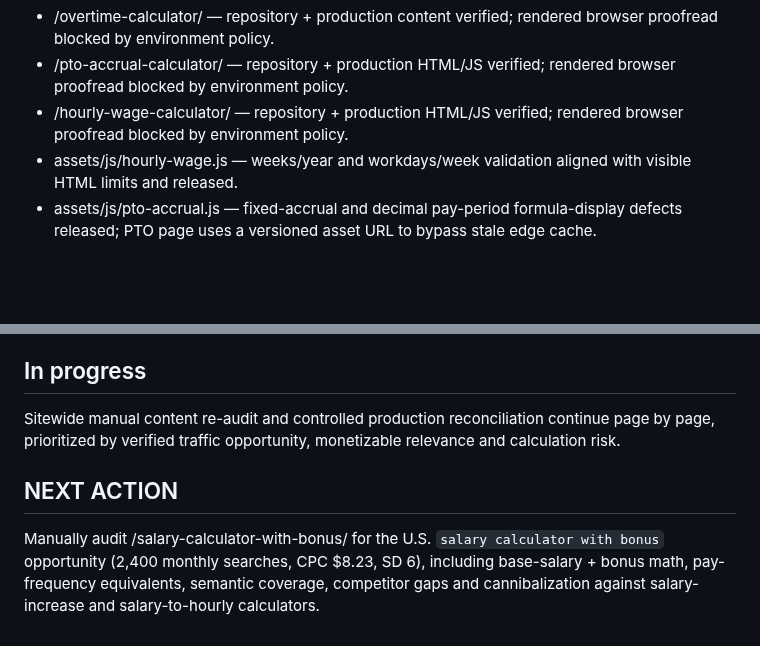
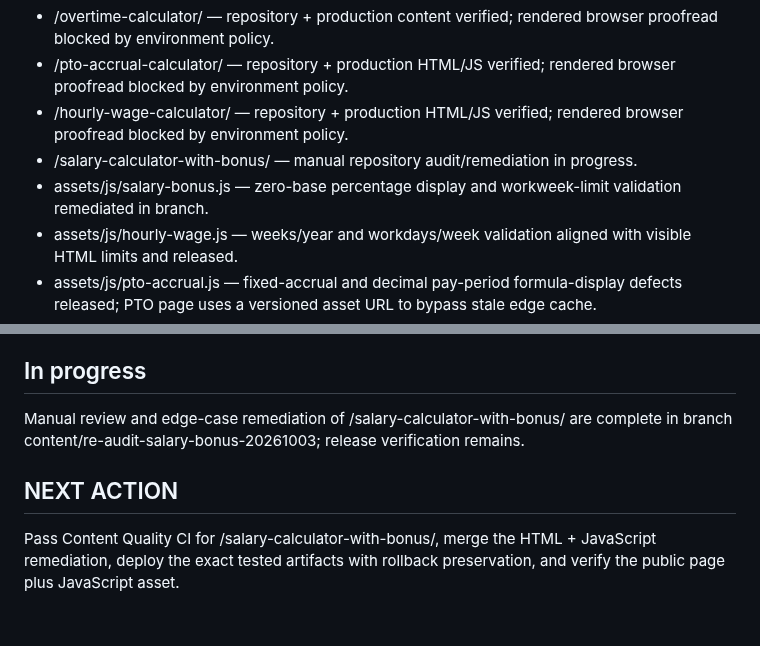
Before and after one commit to GrithX-Solutions/hostedtimesheets.com, a Markdown page: PROJECT_STATE.md, 2 parts joined by grey strips. Rendered like a GitHub page; blank space fills up the shorter version.

Commit message:
Set salary bonus release gate

```diff
--- a/PROJECT_STATE.md
+++ b/PROJECT_STATE.md
@@ -75,6 +75,8 @@ Manual review, input-validation remediation, CI, merge, controlled HTML+JS produ
 - /overtime-calculator/ — repository + production content verified; rendered browser proofread blocked by environment policy.
 - /pto-accrual-calculator/ — repository + production HTML/JS verified; rendered browser proofread blocked by environment policy.
 - /hourly-wage-calculator/ — repository + production HTML/JS verified; rendered browser proofread blocked by environment policy.
+- /salary-calculator-with-bonus/ — manual repository audit/remediation in progress.
+- assets/js/salary-bonus.js — zero-base percentage display and workweek-limit validation remediated in branch.
 - assets/js/hourly-wage.js — weeks/year and workdays/week validation aligned with visible HTML limits and released.
 - assets/js/pto-accrual.js — fixed-accrual and decimal pay-period formula-display defects released; PTO page uses a versioned asset URL to bypass stale edge cache.
 - CONTENT-AUDIT-2026-10-03.md updated.
@@ -101,8 +103,8 @@ Manual review, input-validation remediation, CI, merge, controlled HTML+JS produ
 
 ## In progress
 
-Sitewide manual content re-audit and controlled production reconciliation continue page by page, prioritized by verified traffic opportunity, monetizable relevance and calculation risk.
+Manual review and edge-case remediation of /salary-calculator-with-bonus/ are complete in branch content/re-audit-salary-bonus-20261003; release verification remains.
 
 ## NEXT ACTION
 
-Manually audit /salary-calculator-with-bonus/ for the U.S. `salary calculator with bonus` opportunity (2,400 monthly searches, CPC $8.23, SD 6), including base-salary + bonus math, pay-frequency equivalents, semantic coverage, competitor gaps and cannibalization against salary-increase and salary-to-hourly calculators.
+Pass Content Quality CI for /salary-calculator-with-bonus/, merge the HTML + JavaScript remediation, deploy the exact tested artifacts with rollback preservation, and verify the public page plus JavaScript asset.
```
Also changed, not shown: other parts of PROJECT_STATE.md (+1 -1 lines).
